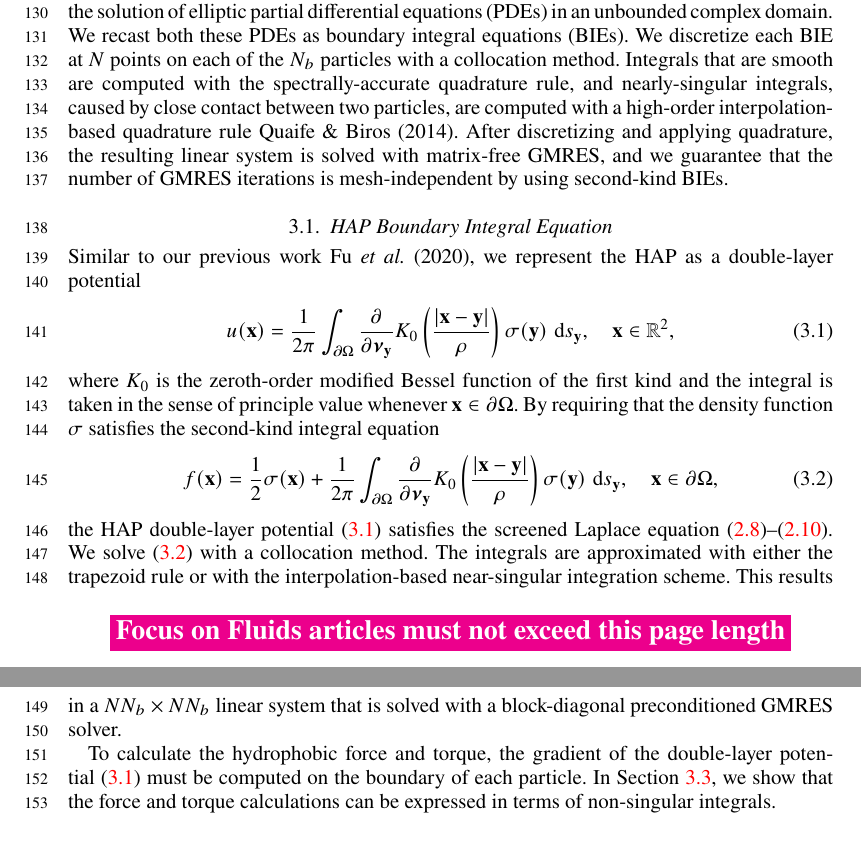
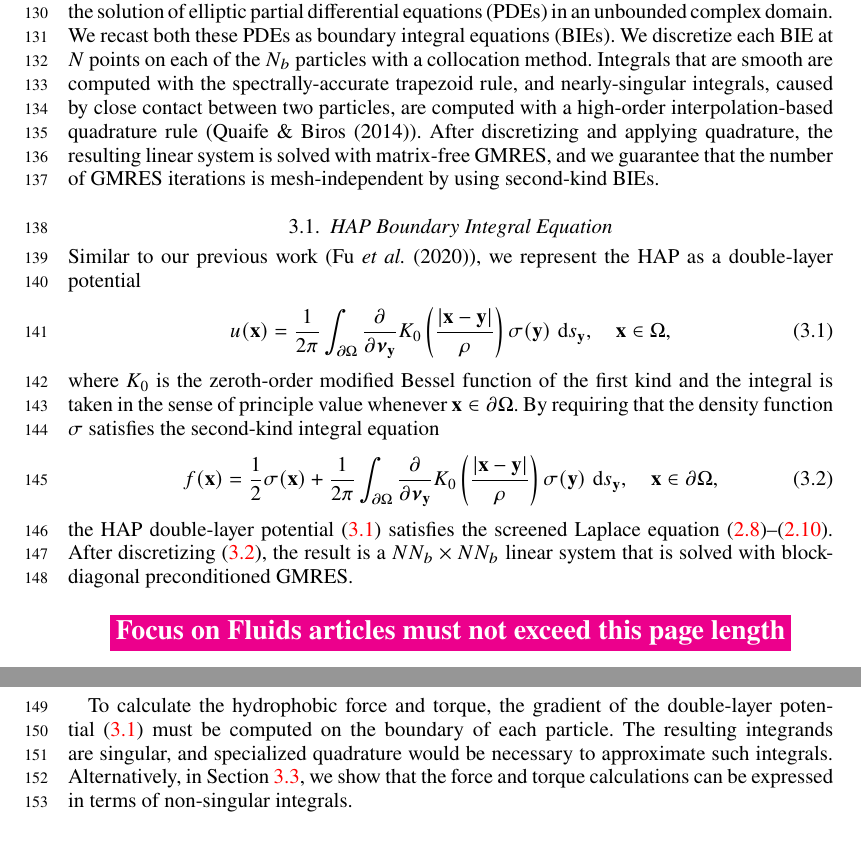
Before and after one commit to quaife/lipid_dynamics, a LaTeX paper (doc/main_jfm.tex): two parts of pages 4 and 5 of 19, joined at a grey line, cut so that both start at the same text. Compiled offline with pdfLaTeX; a LaTeX package or settings file that is missing is left out.

Commit message:
edited up to end of 3.1

```diff
--- a/doc/main_jfm.tex
+++ b/doc/main_jfm.tex
@@ -323,9 +324,9 @@ equations (PDEs) in an unbounded complex domain. We recast both these
 PDEs as boundary integral equations (BIEs). We discretize each BIE at
 $N$ points on each of the $N_b$ particles with a collocation method.
 Integrals that are smooth are computed with the spectrally-accurate
-quadrature rule, and nearly-singular integrals, caused by close contact
+trapezoid rule, and nearly-singular integrals, caused by close contact
 between two particles, are computed with a high-order
-interpolation-based quadrature rule~\cite{qua-bir2014}. After
+interpolation-based quadrature rule (\cite{qua-bir2014}). After
 discretizing and applying quadrature, the resulting linear system is
 solved with matrix-free GMRES, and we guarantee that the number of GMRES
 iterations is mesh-independent by using second-kind BIEs.
@@ -333,13 +334,13 @@ iterations is mesh-independent by using second-kind BIEs.
 
 %%%%%%%%%%%%%%%%%%%%%%%%%%%%%%%%%%%%%%%%%%%%%%%%%%%%%%%%%%%%%%%%%%%%%%%
 \subsection{HAP Boundary Integral Equation}
-Similar to our previous work~\cite{Fu20}, we represent the HAP as a
+Similar to our previous work (\cite{Fu20}), we represent the HAP as a
 double-layer potential
 \begin{align}
   \label{eq:HAP_DLP}
   u(\xx) = \frac{1}{2\pi} \int_{\bd\Omega} \pderiv{}{\nnu_\yy}
     K_0 \left(\frac{|\xx - \yy|}{\rho}\right) \sigma(\yy) \, \dif s_\yy,
-    \quad \xx \in \mathbb{R}^2,
+    \quad \xx \in \Omega,
 \end{align}
 where $K_0$ is the zeroth-order modified Bessel function of the first
 kind and the integral is taken in the sense of principle value whenever $\xx \in \partial \Omega$.
@@ -353,17 +354,16 @@ second-kind integral equation
     \quad \xx \in \bd\Omega,
 \end{equation}
 the HAP double-layer potential~\eqref{eq:HAP_DLP} satisfies the screened
-Laplace equation~\eqref{eq:SL}--\eqref{eq:SLff}. We
-solve~\eqref{eq:screenedSKIE} with a collocation method. The integrals
-are approximated with either the trapezoid rule or with the
-interpolation-based near-singular integration scheme. This results in a
-$NN_b \times NN_b$ linear system that is solved with a block-diagonal
-preconditioned GMRES solver.
+Laplace equation~\eqref{eq:SL}--\eqref{eq:SLff}. After
+discretizing~\eqref{eq:screenedSKIE}, the result is a $NN_b \times NN_b$
+linear system that is solved with block-diagonal preconditioned GMRES.
 
 To calculate the hydrophobic force and torque, the gradient of the
 double-layer potential~\eqref{eq:HAP_DLP} must be computed on the
-boundary of each particle. In Section~\ref{subsec:calculating_force}, we
-show that the force and torque calculations can be expressed in terms of
+boundary of each particle. The resulting integrands are singular, and
+specialized quadrature would be necessary to approximate such integrals.
+Alternatively, in Section~\ref{subsec:calculating_force}, we show that
+the force and torque calculations can be expressed in terms of
 non-singular integrals.
 
 %%%%%%%%%%%%%%%%%%%%%%%%%%%%%%%%%%%%%%%%%%%%%%%%%%%%%%%%%%%%%%%%%%%%%%%
```
Also changed, not shown: doc/main_jfm.tex (5 more changed lines).
